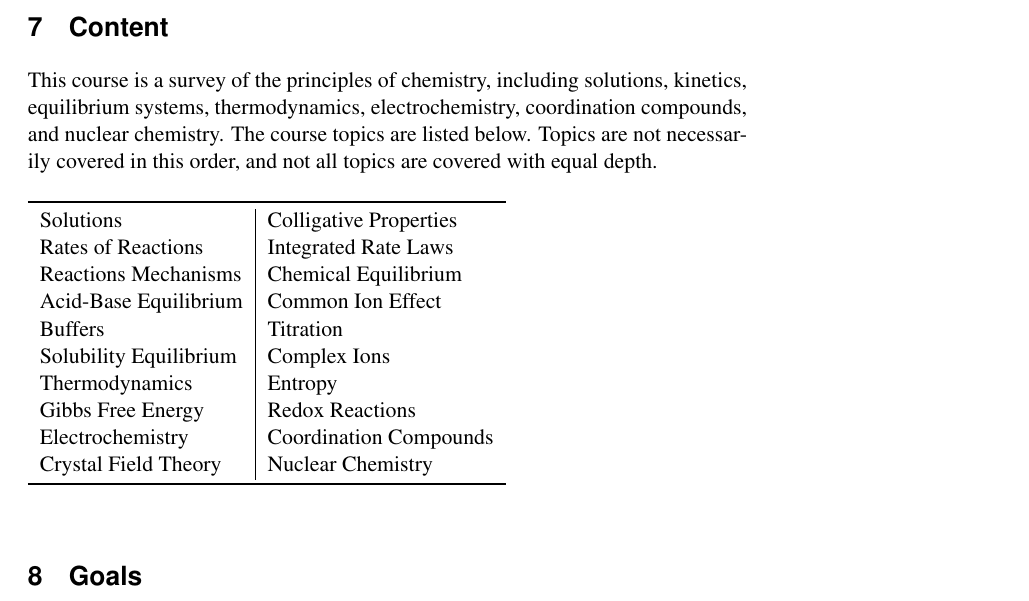
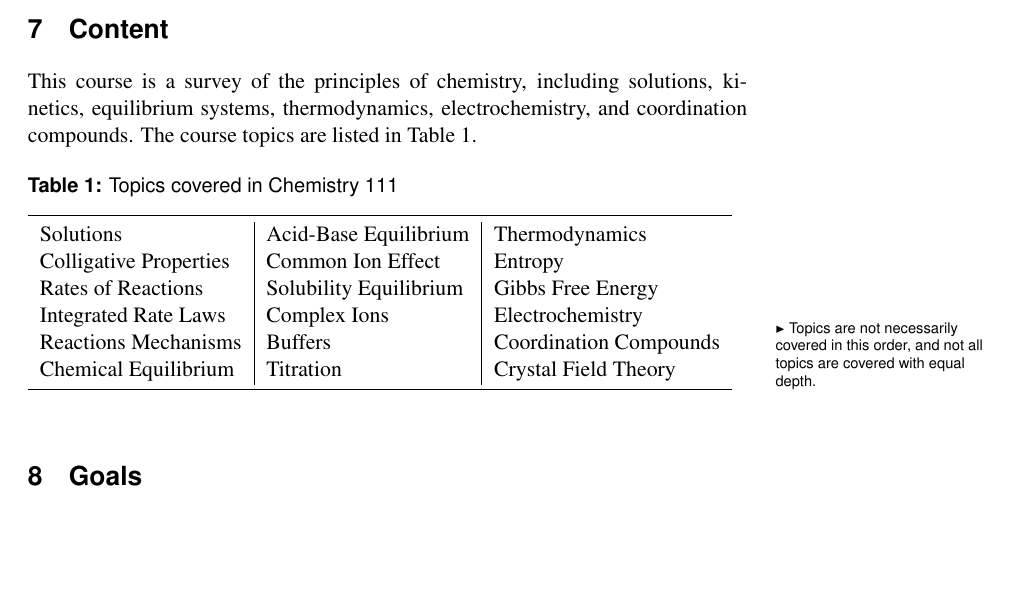
Before and after one commit to djbrugh/chem111, a LaTeX book (syllabus.tex): part of page 2 of 6 before the commit and part of page 2 of 5 after it, cut so that both start at the same text, the shorter picture padded with empty space. Compiled offline with pdfLaTeX; a missing font is replaced by an installed copy or a similar font.

Commit message:
Update course content section
Signed-off-by: Dale J. Brugh <dale@brugh.co>

```diff
--- a/syllabus.tex
+++ b/syllabus.tex
@@ -184,32 +184,25 @@ These items are required. Additional details, including purchasing options, can
 \end{enumerate}
 
 %----------------------------------------------------------------------------
-% Content
+% == CONTENT ==
 %----------------------------------------------------------------------------
-
 \section{Content}
-
-This course is a survey of the principles of chemistry, including solutions, kinetics, equilibrium systems, thermodynamics, electrochemistry, coordination compounds, and nuclear chemistry. The course topics are listed below. Topics are not necessarily covered in this order, and not all topics are covered with equal depth.
-
+This course is a survey of the principles of chemistry, including solutions, kinetics, equilibrium systems, thermodynamics, electrochemistry, and coordination compounds. The course topics are listed in Table~\ref{tab:topics}.
 \begin{table}[h]
-%\caption{\sffamily Topics covered in Chemistry 350.}
-%\label{tab:topics}
+\caption{\sffamily Topics covered in Chemistry 111}
+\label{tab:topics}
 \renewcommand{\arraystretch}{1}
-\begin{tabular}{l|l} \toprule
-Solutions & Colligative Properties \\
-Rates of Reactions & Integrated Rate Laws \\
-Reactions Mechanisms &  Chemical Equilibrium \\
-Acid-Base Equilibrium &  Common Ion Effect \\
-Buffers & Titration \\
-Solubility Equilibrium & Complex Ions \\
-Thermodynamics & Entropy \\
-Gibbs Free Energy & Redox Reactions \\
-Electrochemistry & Coordination Compounds \\
-Crystal Field Theory & Nuclear Chemistry \\
+\begin{tabular}{l|l|l} \toprule
+Solutions               & Acid-Base Equilibrium    & Thermodynamics \\
+Colligative Properties  & Common Ion Effect        & Entropy \\
+Rates of Reactions      & Solubility Equilibrium   & Gibbs Free Energy \\
+Integrated Rate Laws    & Complex Ions             & Electrochemistry \\
+Reactions Mechanisms    & Buffers                  & Coordination Compounds \\
+Chemical Equilibrium    & Titration                & Crystal Field Theory \\
 \bottomrule
 \end{tabular}
 \end{table}
-
+\marginnote{-0.65in}{Topics are not necessarily covered in this order, and not all topics are covered with equal depth.}
 %----------------------------------------------------------------------------
 % Goals
 %----------------------------------------------------------------------------
```
